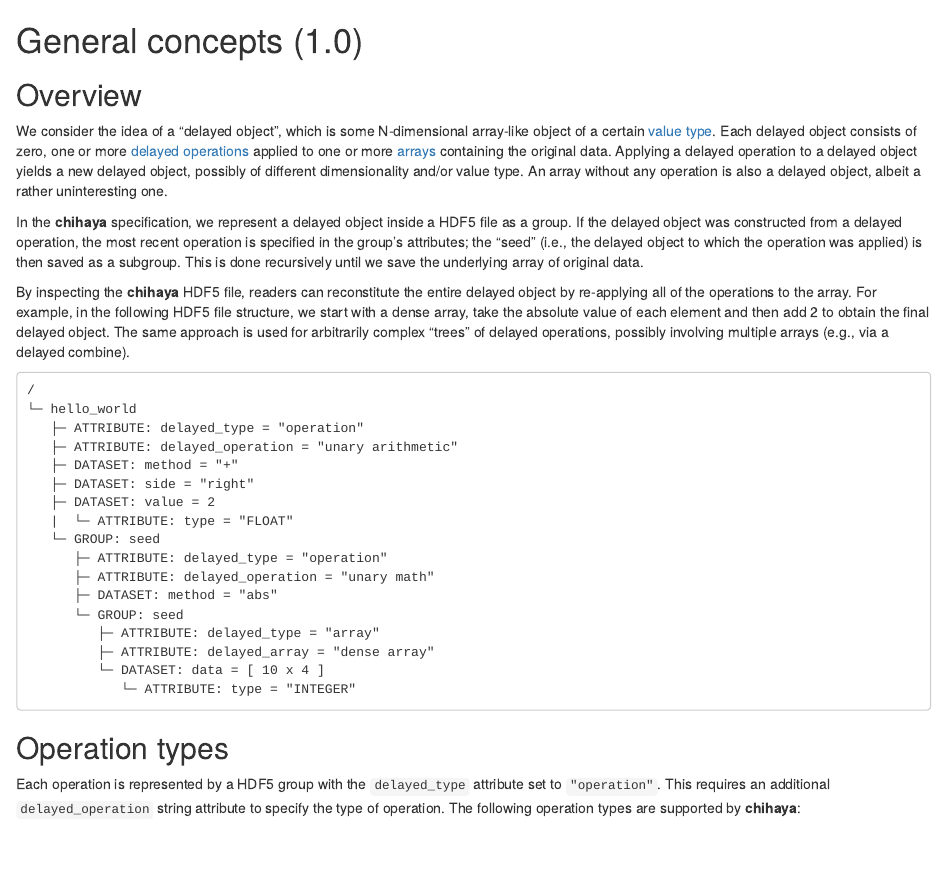
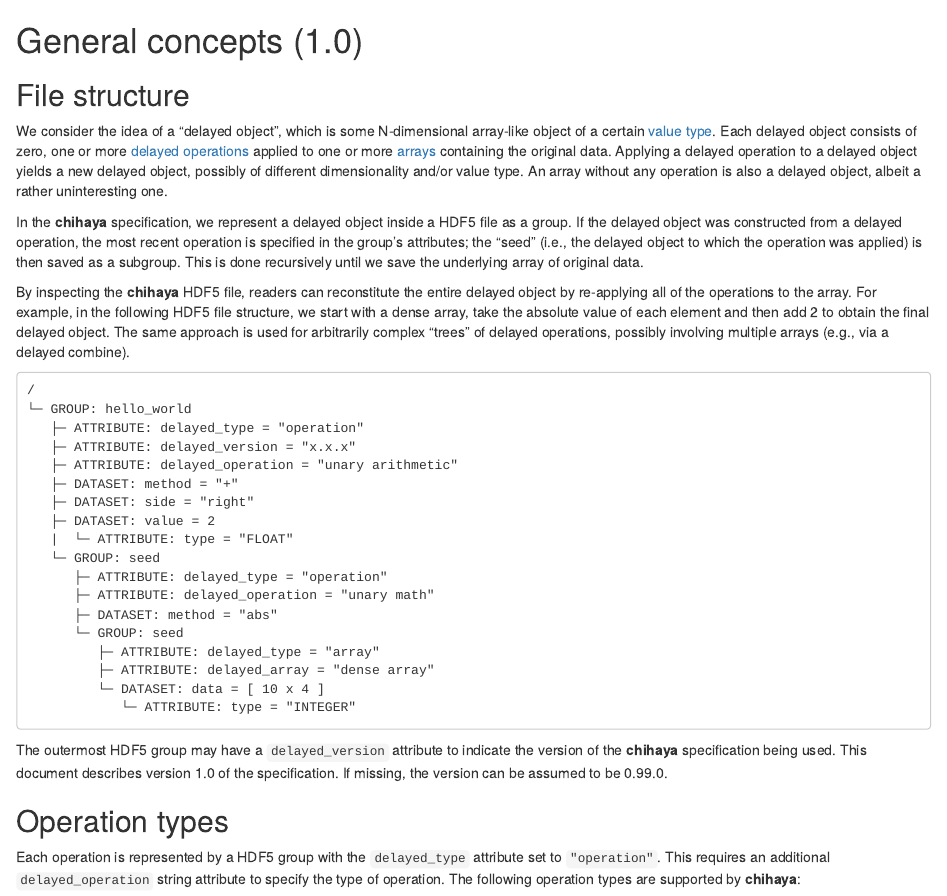
Before and after one commit to ArtifactDB/chihaya, an R Markdown document (docs/specifications/_general.Rmd): the page in a window 1100 px wide, from its top. Rendered offline with R 4.5, knitr and Pandoc, with nearby package versions.

Commit message:
Updated README, minor clean-ups to the specs.

````diff
--- a/docs/specifications/_general.Rmd
+++ b/docs/specifications/_general.Rmd
@@ -9,7 +9,7 @@ if (!exists(".version")) {
 cat("# General concepts (", as.character(.version), ")", sep="")
 ```
 
-## Overview
+## File structure
 
 We consider the idea of a "delayed object", which is some N-dimensional array-like object of a certain [value type](#value-type).
 Each delayed object consists of zero, one or more [delayed operations](#operation-types) applied to one or more [arrays](#array-types) containing the original data.
@@ -27,8 +27,9 @@ The same approach is used for arbitrarily complex "trees" of delayed operations,
 
 ```
 /
-└─ hello_world
+└─ GROUP: hello_world
    ├─ ATTRIBUTE: delayed_type = "operation"
+   ├─ ATTRIBUTE: delayed_version = "x.x.x"
    ├─ ATTRIBUTE: delayed_operation = "unary arithmetic"
    ├─ DATASET: method = "+"
    ├─ DATASET: side = "right"
@@ -44,6 +45,10 @@ The same approach is used for arbitrarily complex "trees" of delayed operations,
          └─ DATASET: data = [ 10 x 4 ]
             └─ ATTRIBUTE: type = "INTEGER"
 ```
+
+The outermost HDF5 group may have a `delayed_version` attribute to indicate the version of the **chihaya** specification being used.
+This document describes version `r as.character(.version)` of the specification.
+If missing, the version can be assumed to be 0.99.0.
 
 ## Operation types
 
````
Also changed, not shown: README.md, docs/specifications/_build.R.
